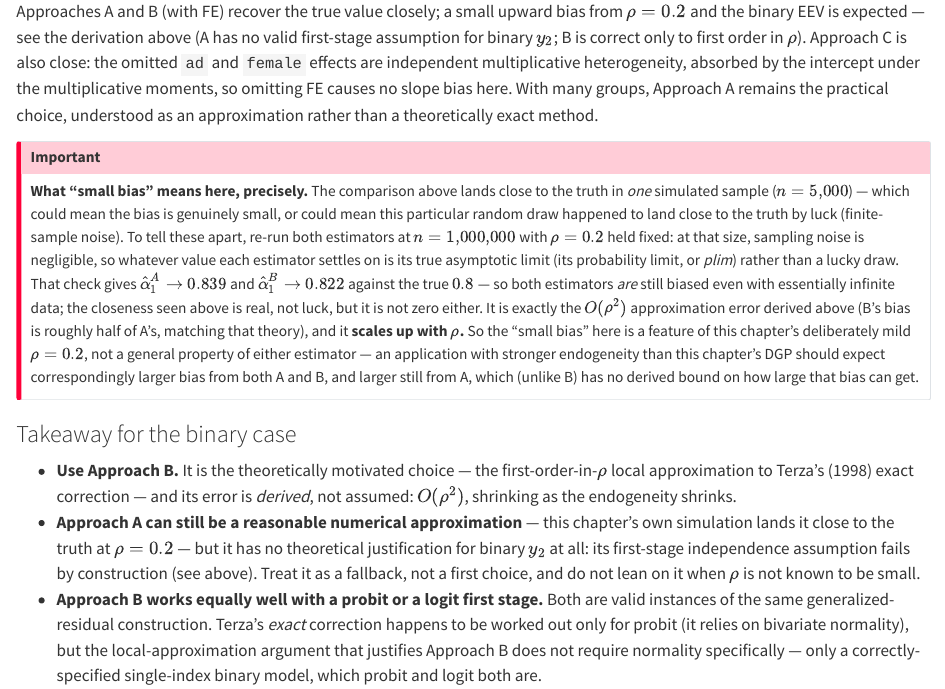
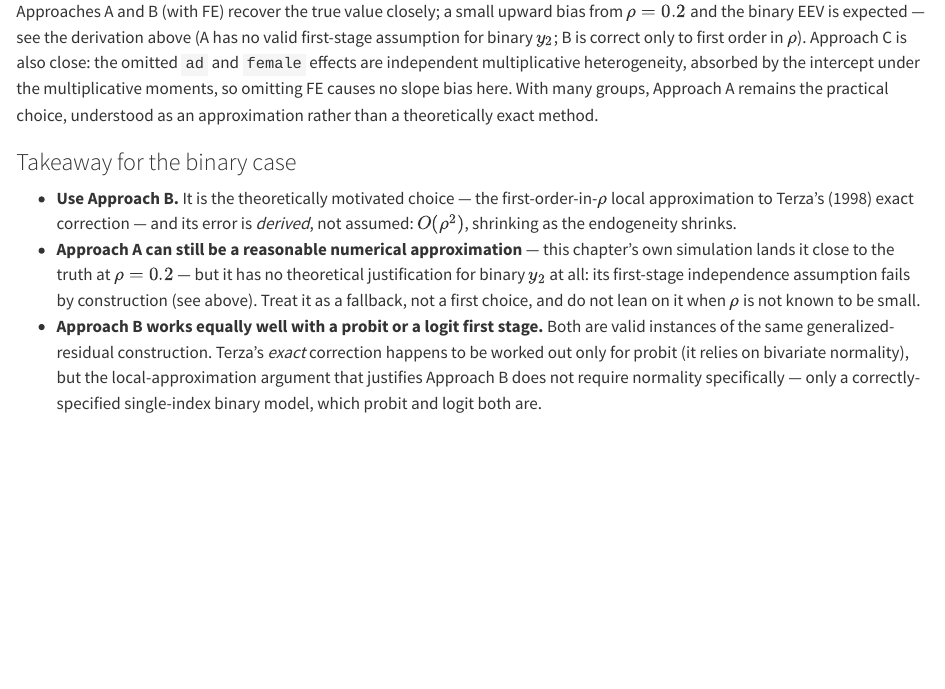
Before and after one commit to xiangao/causal_econometrics_guide, a Quarto document (poisson-iv.qmd): the page in a window 1100 px wide, from 14890 px down. Rendered offline with R 4.5, knitr and Pandoc in place of Quarto, with nearby package versions; some code elsewhere in the file could not run offline.

Commit message:
poisson-iv: drop the "what small bias means" callout
The plim numbers and O(rho^2) scaling result it repeated are already
established earlier in the exact-correction derivation section, so this
closing callout was redundant on top of being unclear.

Co-Authored-By: Claude Sonnet 5 <noreply@anthropic.com>

```diff
--- a/poisson-iv.qmd
+++ b/poisson-iv.qmd
@@ -567,28 +567,6 @@ by the intercept under the multiplicative moments, so omitting FE causes no
 slope bias here. With many groups, Approach A remains the practical choice,
 understood as an approximation rather than a theoretically exact method.
 
-::: {.callout-important}
-**What "small bias" means here, precisely.** The comparison above lands
-close to the truth in *one* simulated sample ($n=5{,}000$) — which could
-mean the bias is genuinely small, or could mean this particular random draw
-happened to land close to the truth by luck (finite-sample noise). To tell
-these apart, re-run both estimators at $n=1{,}000{,}000$ with $\rho=0.2$
-held fixed: at that size, sampling noise is negligible, so whatever value
-each estimator settles on is its true asymptotic limit (its probability
-limit, or *plim*) rather than a lucky draw. That check gives
-$\hat\alpha_1^A\to0.839$ and $\hat\alpha_1^B\to0.822$ against the true
-$0.8$ — so both estimators *are* still biased even with essentially
-infinite data; the closeness seen above is real, not luck, but it is not
-zero either. It is exactly the $O(\rho^2)$ approximation error derived
-above (B's bias is roughly half of A's, matching that theory), and it
-**scales up with $\rho$.** So the "small bias" here is a feature of this
-chapter's deliberately mild $\rho=0.2$, not a general property of either
-estimator — an application with stronger endogeneity than this chapter's
-DGP should expect correspondingly larger bias from both A and B, and larger
-still from A, which (unlike B) has no derived bound on how large that bias
-can get.
-:::
-
 ### Takeaway for the binary case
 
 - **Use Approach B.** It is the theoretically motivated choice — the
```
Also changed, not shown: 4 other files.
